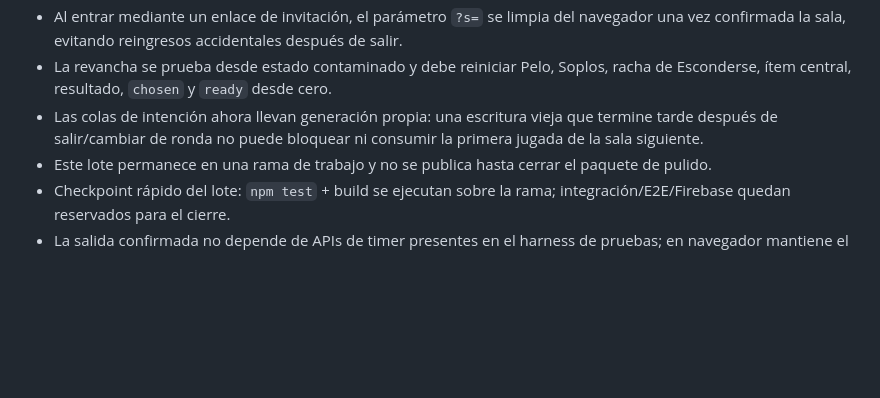
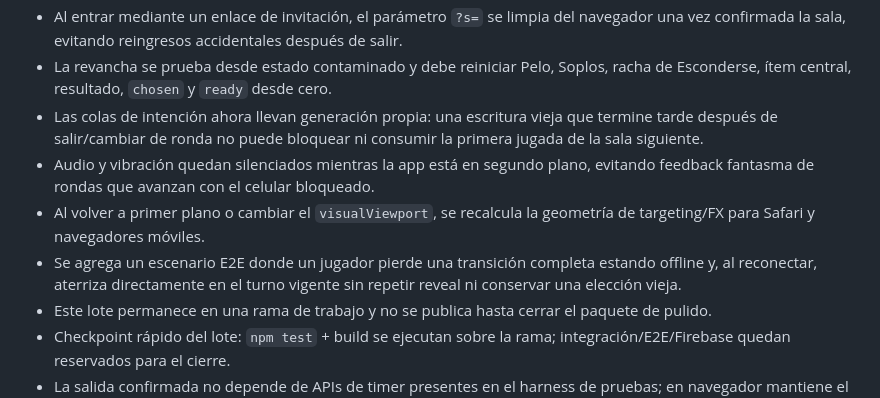
Before and after one commit to guerrasur/pelaobolao, a Markdown page: docs/STATUS.md, the part around the change. GitHub-like rendering; blank space fills up the shorter version.

Commit message:
Checkpoint background and reconnect polish

```diff
--- a/docs/STATUS.md
+++ b/docs/STATUS.md
@@ -10,6 +10,9 @@
 - Al entrar mediante un enlace de invitación, el parámetro `?s=` se limpia del navegador una vez confirmada la sala, evitando reingresos accidentales después de salir.
 - La revancha se prueba desde estado contaminado y debe reiniciar Pelo, Soplos, racha de Esconderse, ítem central, resultado, `chosen` y `ready` desde cero.
 - Las colas de intención ahora llevan generación propia: una escritura vieja que termine tarde después de salir/cambiar de ronda no puede bloquear ni consumir la primera jugada de la sala siguiente.
+- Audio y vibración quedan silenciados mientras la app está en segundo plano, evitando feedback fantasma de rondas que avanzan con el celular bloqueado.
+- Al volver a primer plano o cambiar el `visualViewport`, se recalcula la geometría de targeting/FX para Safari y navegadores móviles.
+- Se agrega un escenario E2E donde un jugador pierde una transición completa estando offline y, al reconectar, aterriza directamente en el turno vigente sin repetir reveal ni conservar una elección vieja.
 - Este lote permanece en una rama de trabajo y no se publica hasta cerrar el paquete de pulido.
 - Checkpoint rápido del lote: `npm test` + build se ejecutan sobre la rama; integración/E2E/Firebase quedan reservados para el cierre.
 - La salida confirmada no depende de APIs de timer presentes en el harness de pruebas; en navegador mantiene el desarme automático de 2,6 s.
```
